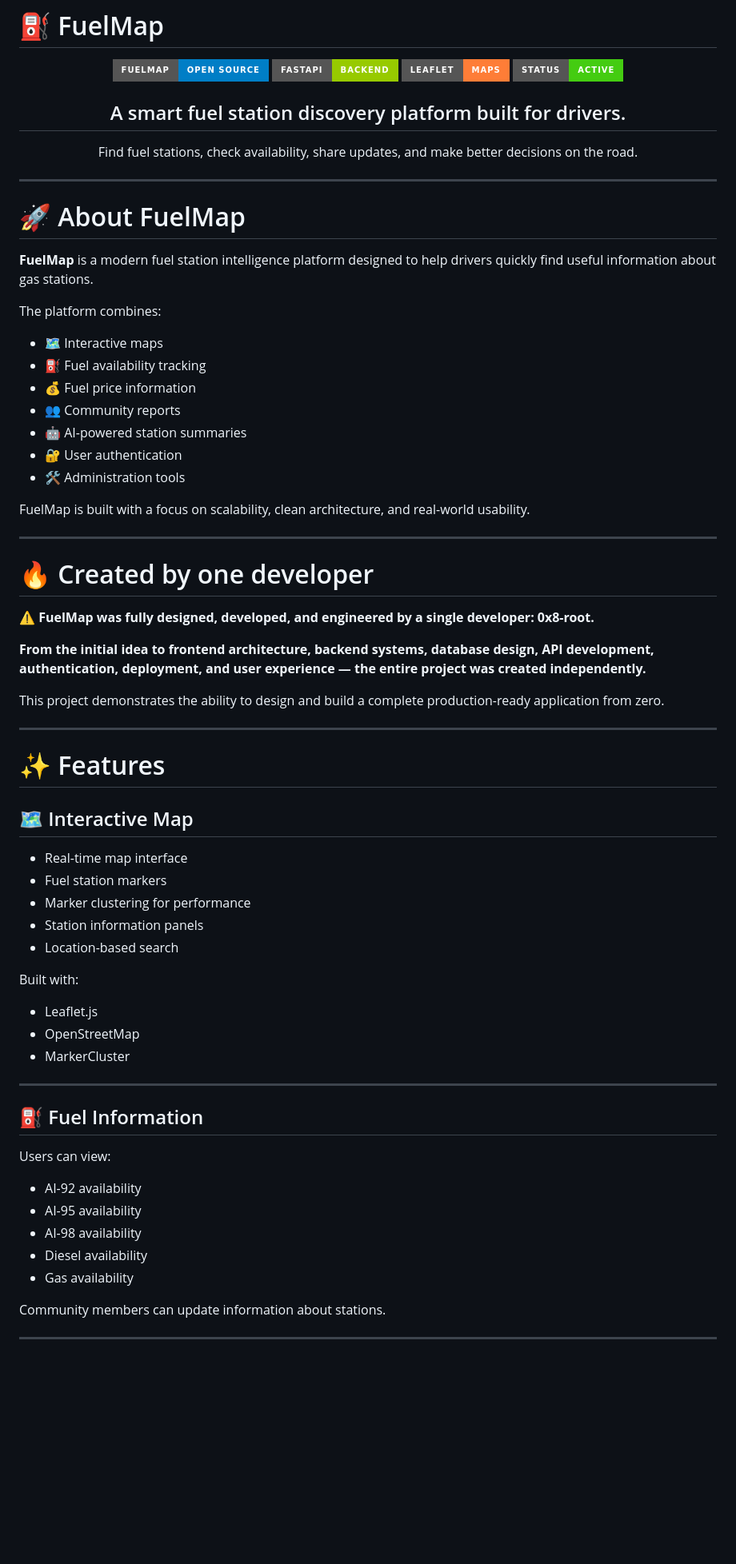
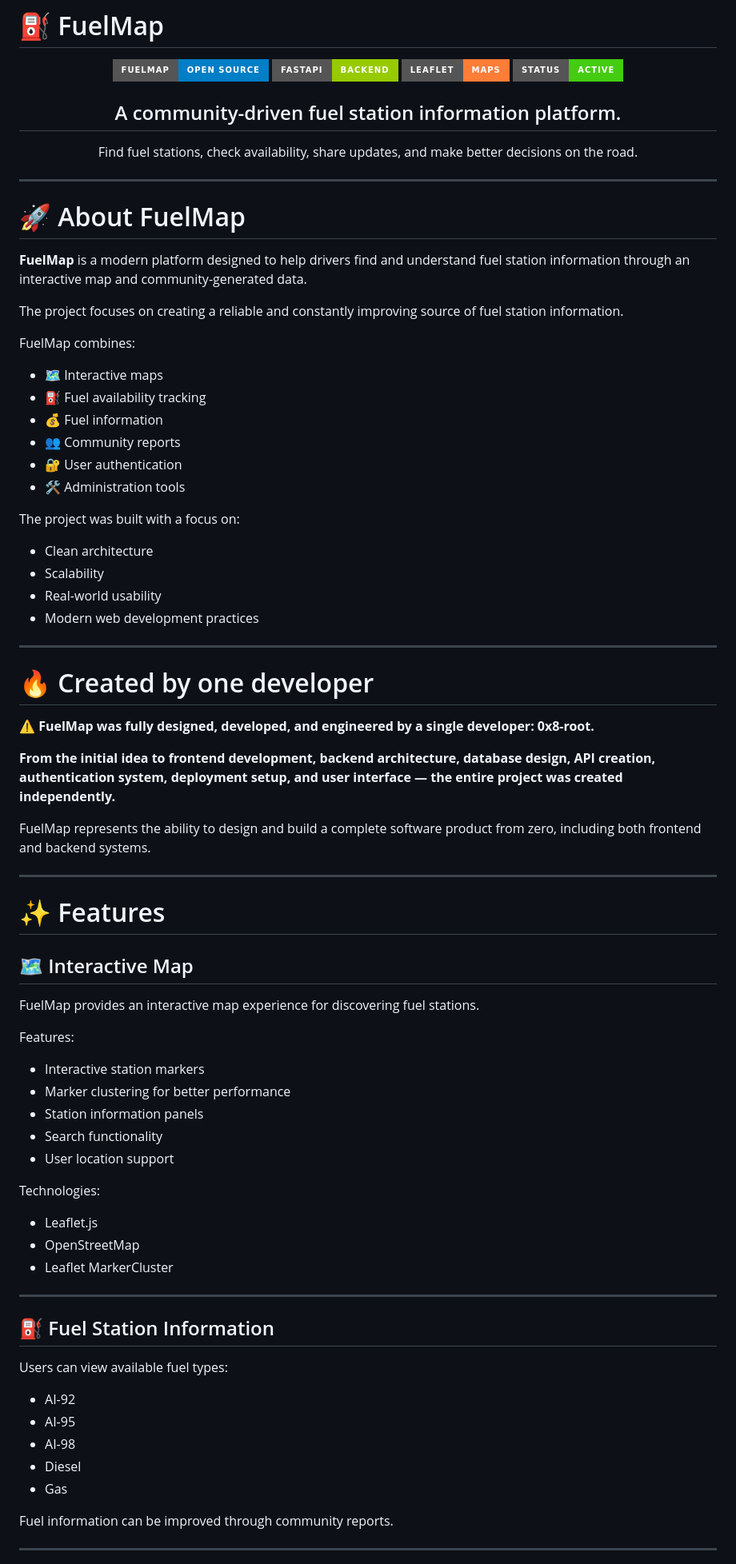
Before and after one commit to Lux-8/FuelMap, a Markdown page: README.md, the part around one of its changes. Shown at 80% size. Drawn GitHub-style; badges without logos; blank space fills up the shorter version.

```diff
--- a/README.md
+++ b/README.md
@@ -8,7 +8,7 @@
 </p>
 
 <h2 align="center">
-A smart fuel station discovery platform built for drivers.
+A community-driven fuel station information platform.
 </h2>
 
 <p align="center">
@@ -19,35 +19,43 @@ Find fuel stations, check availability, share updates, and make better decisions
 
 # 🚀 About FuelMap
 
-**FuelMap** is a modern fuel station intelligence platform designed to help drivers quickly find useful information about gas stations.
+**FuelMap** is a modern platform designed to help drivers find and understand fuel station information through an interactive map and community-generated data.
 
-The platform combines:
+The project focuses on creating a reliable and constantly improving source of fuel station information.
+
+FuelMap combines:
 
 * 🗺 Interactive maps
 * ⛽ Fuel availability tracking
-* 💰 Fuel price information
+* 💰 Fuel information
 * 👥 Community reports
-* 🤖 AI-powered station summaries
 * 🔐 User authentication
 * 🛠 Administration tools
 
-FuelMap is built with a focus on scalability, clean architecture, and real-world usability.
+The project was built with a focus on:
+
+* Clean architecture
+* Scalability
+* Real-world usability
+* Modern web development practices
 
 ---
 
 # 🔥 Created by one developer
 
 <p>
-<span style="color:red"><b>⚠️ FuelMap was fully designed, developed, and engineered by a single developer: 0x8-root.</b></span>
+<span style="color:red"><b>
+⚠️ FuelMap was fully designed, developed, and engineered by a single developer: 0x8-root.
+</b></span>
 </p>
 
 <p>
 <span style="color:red"><b>
-From the initial idea to frontend architecture, backend systems, database design, API development, authentication, deployment, and user experience — the entire project was created independently.
+From the initial idea to frontend development, backend architecture, database design, API creation, authentication system, deployment setup, and user interface — the entire project was created independently.
 </b></span>
 </p>
 
-This project demonstrates the ability to design and build a complete production-ready application from zero.
+FuelMap represents the ability to design and build a complete software product from zero, including both frontend and backend systems.
 
 ---
 
@@ -55,31 +63,35 @@ This project demonstrates the ability to design and build a complete production-
 
 ## 🗺 Interactive Map
 
-* Real-time map interface
-* Fuel station markers
-* Marker clustering for performance
+FuelMap provides an interactive map experience for discovering fuel stations.
+
+Features:
+
+* Interactive station markers
+* Marker clustering for better performance
 * Station information panels
-* Location-based search
+* Search functionality
+* User location support
 
-Built with:
+Technologies:
 
 * Leaflet.js
 * OpenStreetMap
-* MarkerCluster
+* Leaflet MarkerCluster
 
 ---
 
-## ⛽ Fuel Information
+## ⛽ Fuel Station Information
 
-Users can view:
+Users can view available fuel types:
 
-* AI-92 availability
-* AI-95 availability
-* AI-98 availability
-* Diesel availability
-* Gas availability
+* AI-92
+* AI-95
+* AI-98
+* Diesel
+* Gas
 
-Community members can update information about stations.
+Fuel information can be improved through community reports.
 
 ---
 
```
Also changed, not shown: other parts of README.md (+49 -40 lines).
